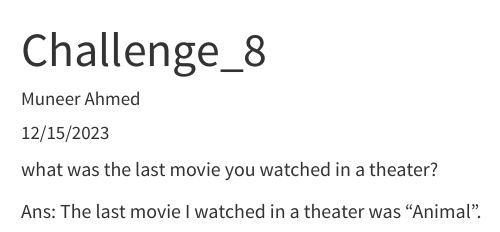
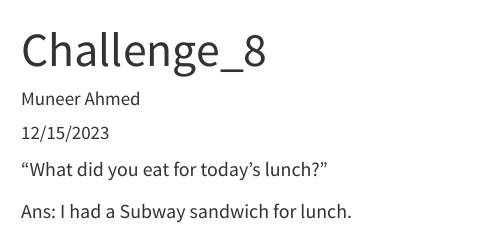
Before and after one commit to muneerahm/DACSS-601-GitHubSetUp-Challenge8, a Quarto document (new_repo_file.qmd): the page in a window 1100 px wide, from its top. Rendered offline with R 4.5, knitr and Pandoc in place of Quarto, with nearby package versions.

Commit message:
Changed the question for task 2.

```diff
--- a/new_repo_file.qmd
+++ b/new_repo_file.qmd
@@ -15,6 +15,6 @@ categories:
 ---
 
 
-what was the last movie you watched in a theater?
+“What did you eat for today’s lunch?”
 
-Ans: The last movie I watched in a theater was "Animal".
+Ans: I had a Subway sandwich for lunch.
```
